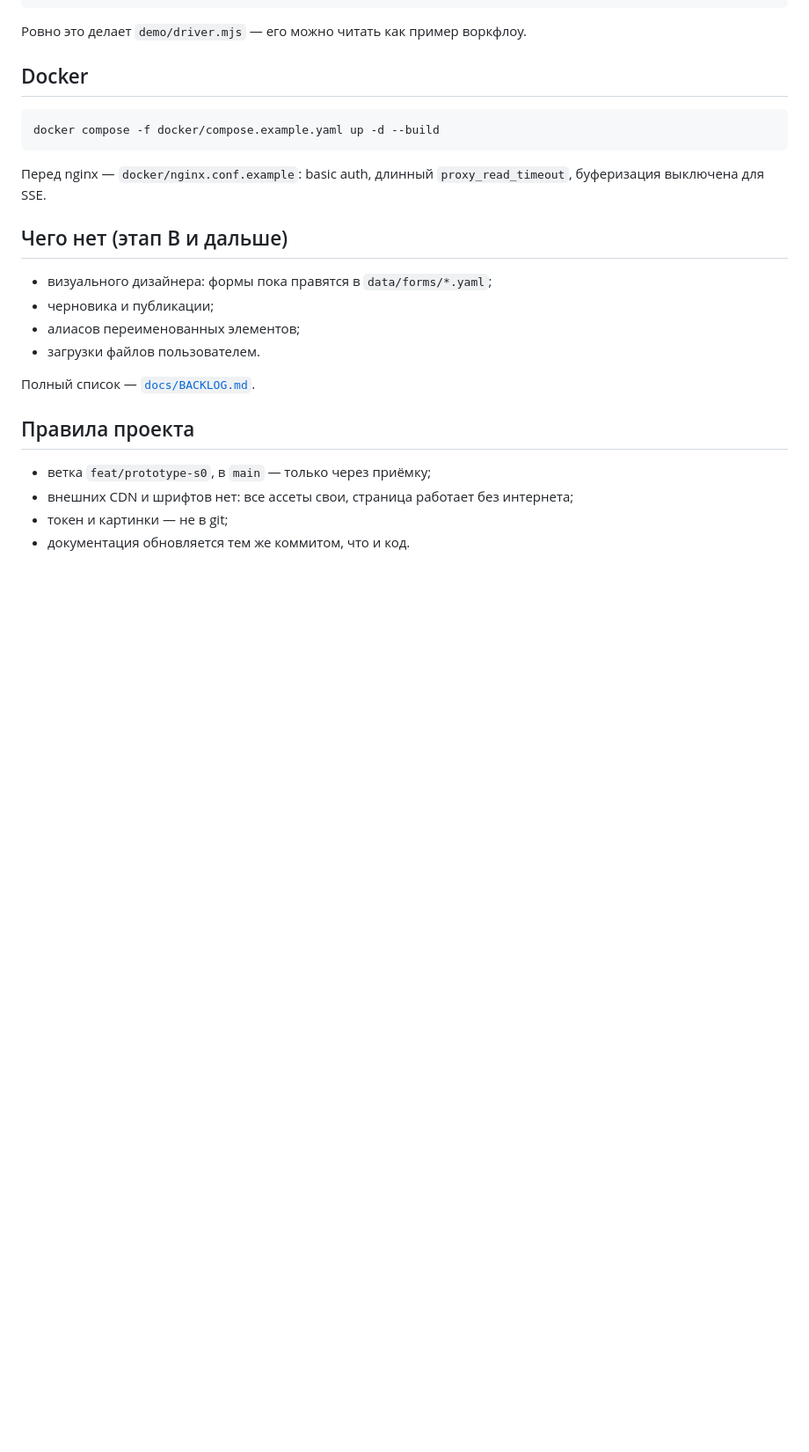
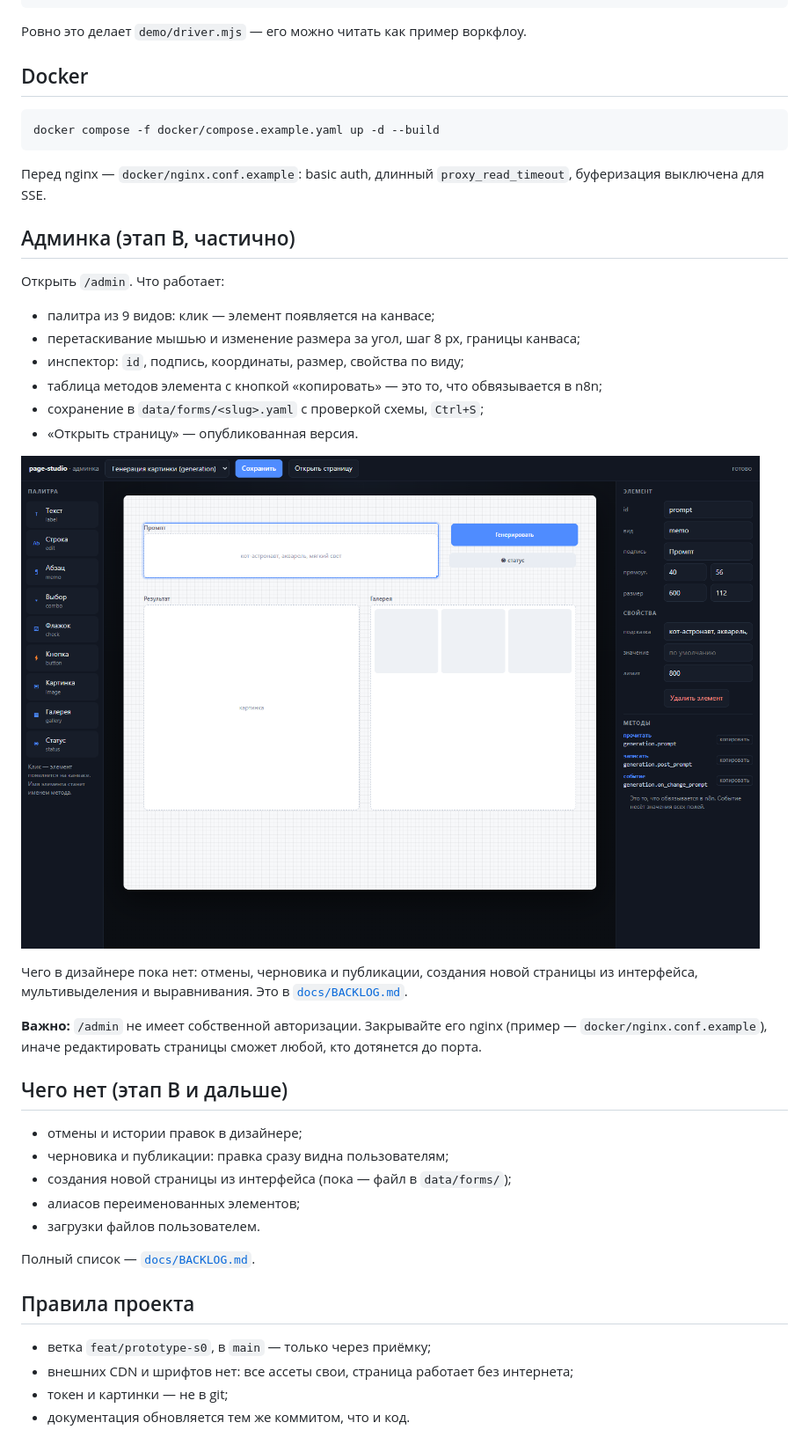
Before and after one commit to configuration23/page-studio, a Markdown page: README.md, the part around one of its changes. Shown at 88% size. Rendered like a GitHub page; pictures changed too: docs/designer.png (added); blank space fills up the shorter version.

```diff
--- a/README.md
+++ b/README.md
@@ -89,10 +90,31 @@ docker compose -f docker/compose.example.yaml up -d --build
 Перед nginx — `docker/nginx.conf.example`: basic auth, длинный `proxy_read_timeout`,
 буферизация выключена для SSE.
 
+## Админка (этап B, частично)
+
+Открыть `/admin`. Что работает:
+
+- палитра из 9 видов: клик — элемент появляется на канвасе;
+- перетаскивание мышью и изменение размера за угол, шаг 8 px, границы канваса;
+- инспектор: `id`, подпись, координаты, размер, свойства по виду;
+- таблица методов элемента с кнопкой «копировать» — это то, что обвязывается в n8n;
+- сохранение в `data/forms/<slug>.yaml` с проверкой схемы, `Ctrl+S`;
+- «Открыть страницу» — опубликованная версия.
+
+![Админка](docs/designer.png)
+
+Чего в дизайнере пока нет: отмены, черновика и публикации, создания новой страницы
+из интерфейса, мультивыделения и выравнивания. Это в [`docs/BACKLOG.md`](docs/BACKLOG.md).
+
+**Важно:** `/admin` не имеет собственной авторизации. Закрывайте его nginx
+(пример — `docker/nginx.conf.example`), иначе редактировать страницы сможет любой,
+кто дотянется до порта.
+
 ## Чего нет (этап B и дальше)
 
-- визуального дизайнера: формы пока правятся в `data/forms/*.yaml`;
-- черновика и публикации;
+- отмены и истории правок в дизайнере;
+- черновика и публикации: правка сразу видна пользователям;
+- создания новой страницы из интерфейса (пока — файл в `data/forms/`);
 - алиасов переименованных элементов;
 - загрузки файлов пользователем.
 
```
Also changed, not shown: other parts of README.md (+2 -1 lines), docs/ARCHITECTURE.md (+15 -3 lines), docs/BACKLOG.md (+8 -3 lines), 5 other files.
